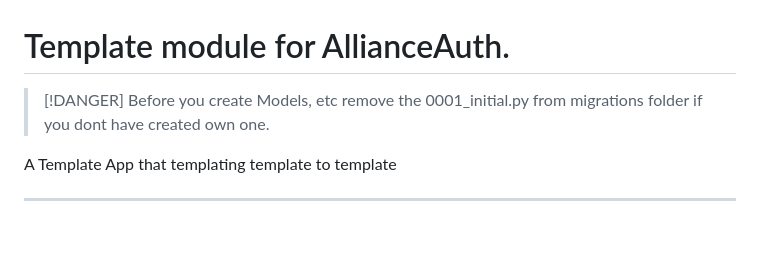
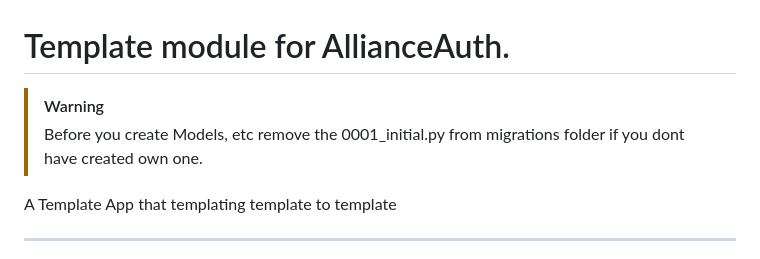
Before and after one commit to Geuthur/aa-example, a Markdown page: README.md, the part around the change. GitHub-like rendering; blank space fills up the shorter version.

```diff
--- a/README.md
+++ b/README.md
@@ -1,6 +1,6 @@
 # Template module for AllianceAuth.<a name="aa-template"></a>
 
-> [!DANGER]
+> [!WARNING]
 > Before you create Models, etc remove the 0001_initial.py from migrations folder if you dont have created own one.
 
 A Template App that templating template to template
```
